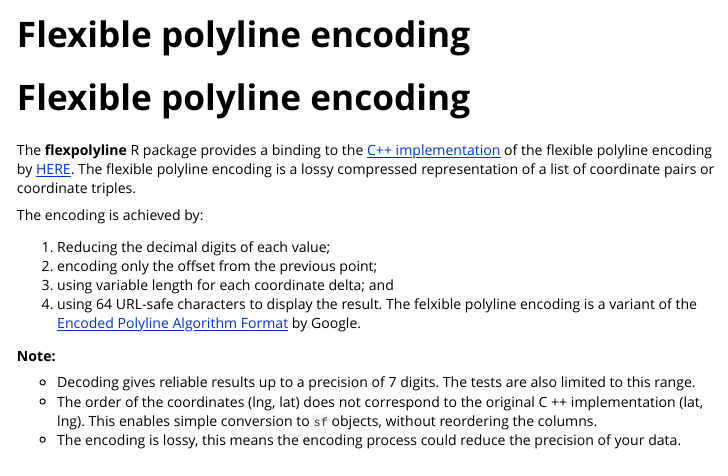
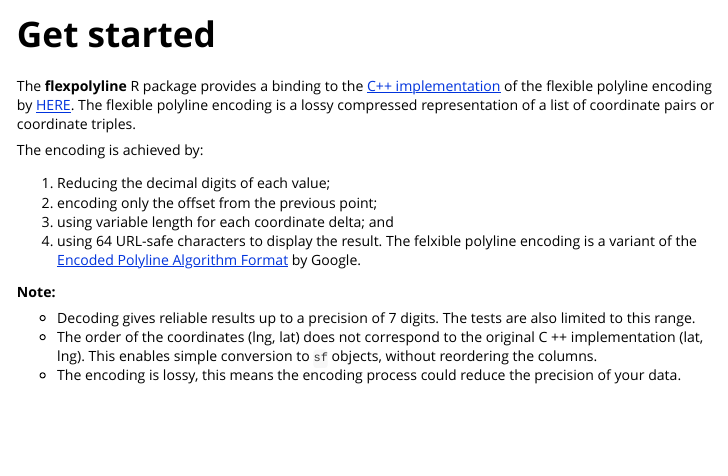
Before and after one commit to munterfi/flexpolyline, an R Markdown document (vignettes/flexpolyline.Rmd): the page in a window 1100 px wide, from its top. Rendered offline with R 4.5, knitr and Pandoc, with nearby package versions; some code elsewhere in the file could not run offline; long lines of code are wrapped.

Commit message:
[doc] Formatting vignettes and README.

````diff
--- a/vignettes/flexpolyline.Rmd
+++ b/vignettes/flexpolyline.Rmd
@@ -1,8 +1,8 @@
 ---
-title: "Flexible polyline encoding"
+title: "Get started"
 output: rmarkdown::html_vignette
 vignette: >
-  %\VignetteIndexEntry{Flexible polyline encoding}
+  %\VignetteIndexEntry{Get started}
   %\VignetteEngine{knitr::rmarkdown}
   %\VignetteEncoding{UTF-8}
 ---
@@ -13,9 +13,6 @@ knitr::opts_chunk$set(
   comment = "#>"
 )
 ```
-
-
-# Flexible polyline encoding
 
 The **flexpolyline** R package provides a binding to the
 [C++ implementation](https://github.com/heremaps/flexible-polyline/tree/master/cpp) of the
````
Also changed, not shown: vignettes/cpp-binding.Rmd (+0 -3 lines), vignettes/sf-support.Rmd (+0 -1 lines), README.md, vignettes/flexpolyline.Rmd (4 more changed lines).
